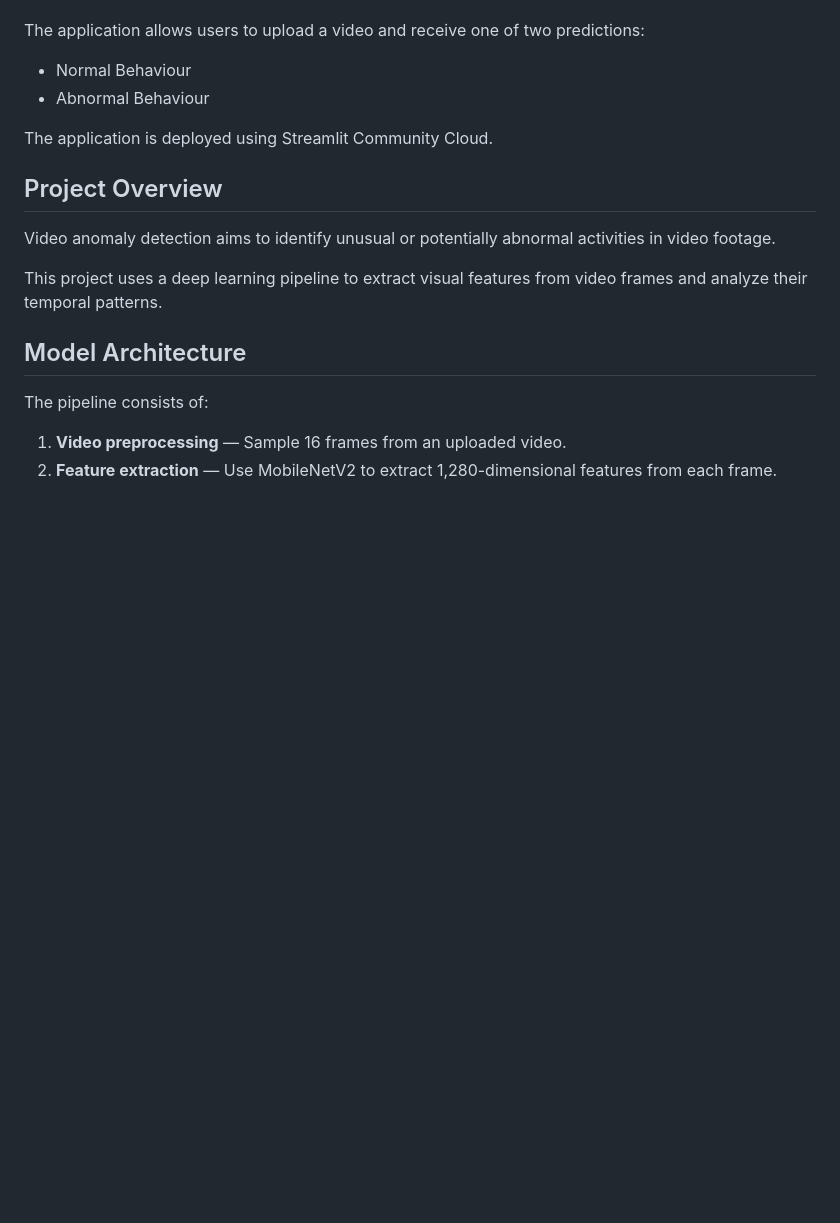
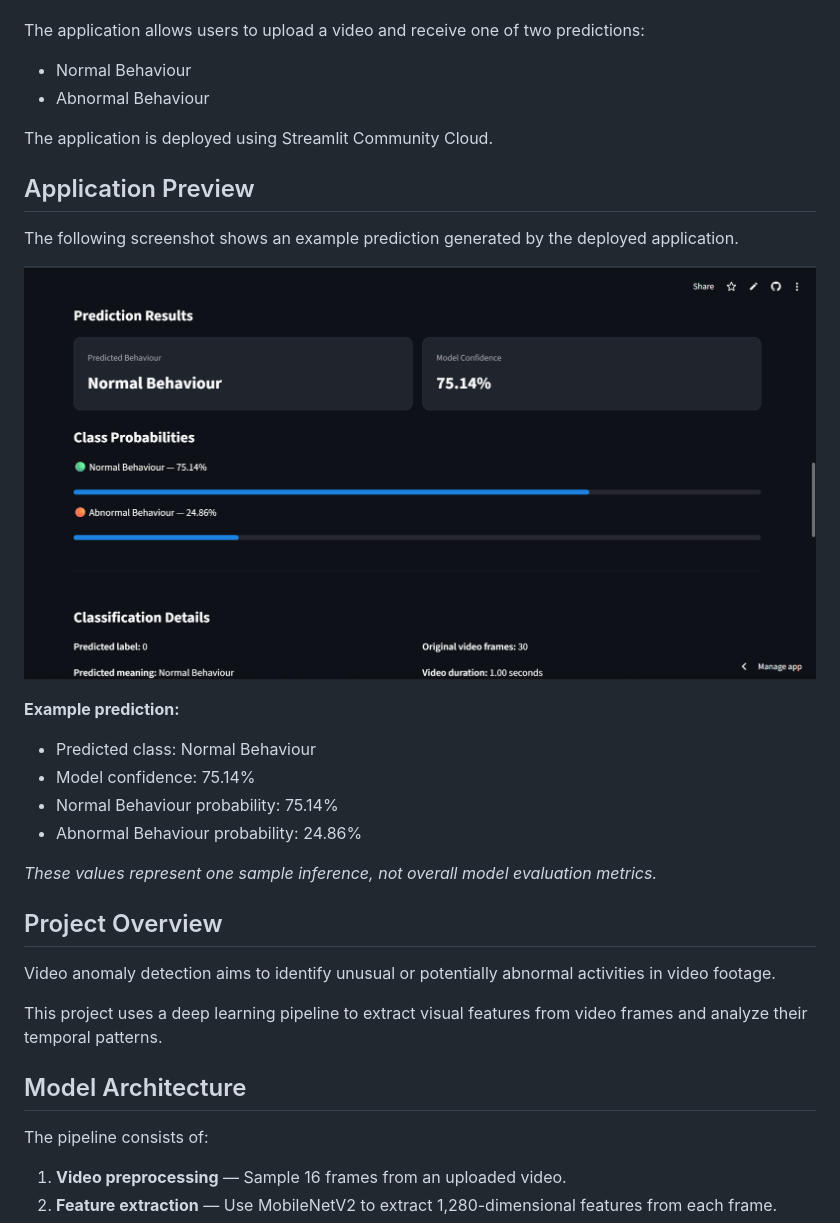
Before and after one commit to SarayuNarra/dcsass-video-anomaly-detection, a Markdown page: README.md, the part around the change. GitHub-like rendering; pictures changed too: assets/prediction-result.png (added); blank space fills up the shorter version.

Commit message:
Add application prediction screenshot to README

```diff
--- a/README.md
+++ b/README.md
@@ -16,6 +16,20 @@ The application allows users to upload a video and receive one of two prediction
 - Abnormal Behaviour
 
 The application is deployed using Streamlit Community Cloud.
+
+## Application Preview
+
+The following screenshot shows an example prediction generated by the deployed application.
+
+![DCSASS Video Anomaly Detection - Prediction Result](assets/prediction-result.png)
+
+**Example prediction:**
+- Predicted class: Normal Behaviour
+- Model confidence: 75.14%
+- Normal Behaviour probability: 75.14%
+- Abnormal Behaviour probability: 24.86%
+
+*These values represent one sample inference, not overall model evaluation metrics.*
 
 ## Project Overview
 
```
